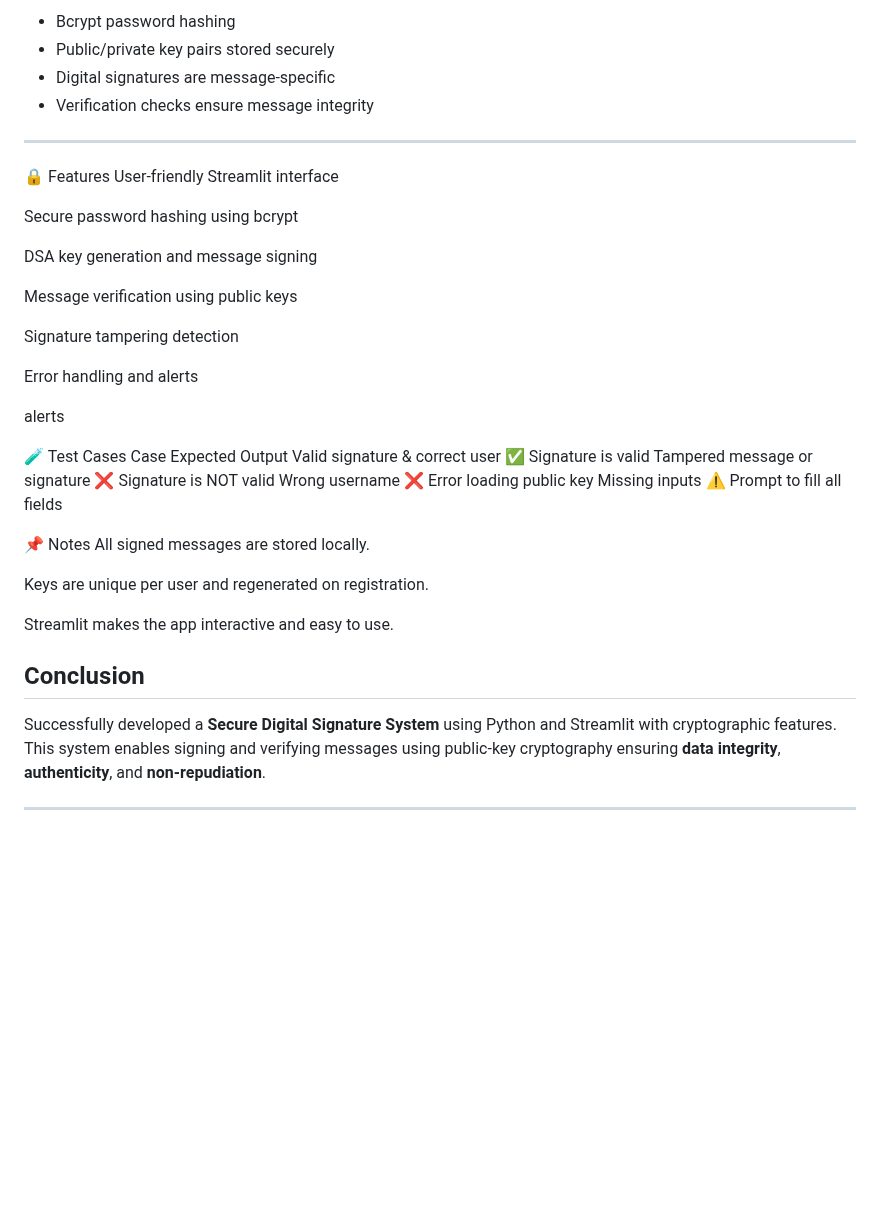
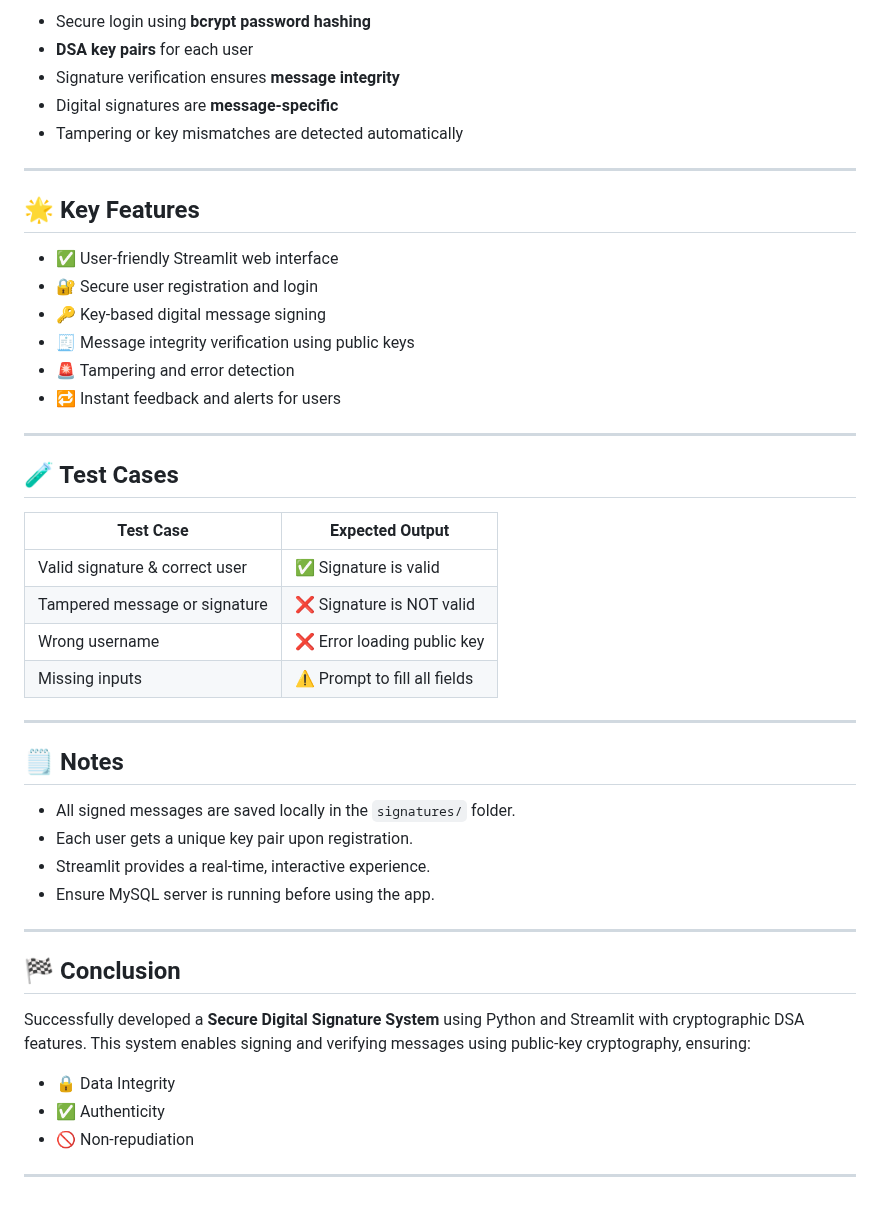
Before and after one commit to Pratheeka-29/Secure-DSS, a Markdown page: README.md, the part around one of its changes. Drawn GitHub-style; blank space fills up the shorter version.

```diff
--- a/README.md
+++ b/README.md
@@ -128,43 +135,49 @@ It will open in your browser at `http://localhost:8501`
 
-- Bcrypt password hashing
-- Public/private key pairs stored securely
-- Digital signatures are message-specific
-- Verification checks ensure message integrity
+- Secure login using **bcrypt password hashing**
+- **DSA key pairs** for each user
+- Signature verification ensures **message integrity**
+- Digital signatures are **message-specific**
+- Tampering or key mismatches are detected automatically
 
 ---
 
-🔒 Features
-User-friendly Streamlit interface
+## 🌟 Key Features
 
-Secure password hashing using bcrypt
-
-DSA key generation and message signing
-
-Message verification using public keys
-
-Signature tampering detection
-
-Error handling and alerts
-
-alerts
-
-🧪 Test Cases
-Case	Expected Output
-Valid signature & correct user	✅ Signature is valid
-Tampered message or signature	❌ Signature is NOT valid
-Wrong username	❌ Error loading public key
-Missing inputs	⚠️ Prompt to fill all fields
-
-📌 Notes
-All signed messages are stored locally.
-
-Keys are unique per user and regenerated on registration.
-
-Streamlit makes the app interactive and easy to use.
-
-
-## Conclusion
-
-Successfully developed a **Secure Digital Signature System** using Python and Streamlit with cryptographic features. This system enables signing and verifying messages using public-key cryptography ensuring **data integrity**, **authenticity**, and **non-repudiation**.
+- ✅ User-friendly Streamlit web interface
+- 🔐 Secure user registration and login
+- 🔑 Key-based digital message signing
+- 🧾 Message integrity verification using public keys
+- 🚨 Tampering and error detection
+- 🔁 Instant feedback and alerts for users
 
 ---
+
+## 🧪 Test Cases
+
+| Test Case                          | Expected Output              |
+|-----------------------------------|------------------------------|
+| Valid signature & correct user    | ✅ Signature is valid         |
+| Tampered message or signature     | ❌ Signature is NOT valid     |
+| Wrong username                    | ❌ Error loading public key   |
+| Missing inputs                    | ⚠️ Prompt to fill all fields  |
+
+---
+
+## 🗒️ Notes
+
+- All signed messages are saved locally in the `signatures/` folder.
+- Each user gets a unique key pair upon registration.
+- Streamlit provides a real-time, interactive experience.
+- Ensure MySQL server is running before using the app.
+
+---
+
+## 🏁 Conclusion
+
+Successfully developed a **Secure Digital Signature System** using Python and Streamlit with cryptographic DSA features. This system enables signing and verifying messages using public-key cryptography, ensuring:
+
+- 🔒 Data Integrity
+- ✅ Authenticity
+- 🚫 Non-repudiation
+
+---
```
Also changed, not shown: other parts of README.md (+42 -35 lines).
